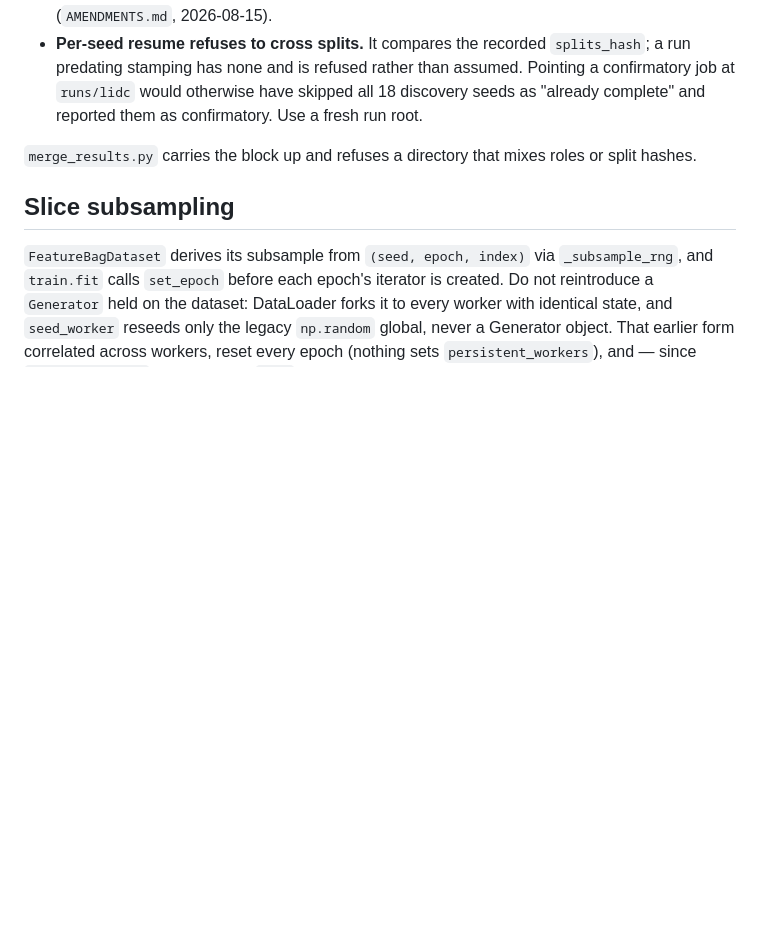
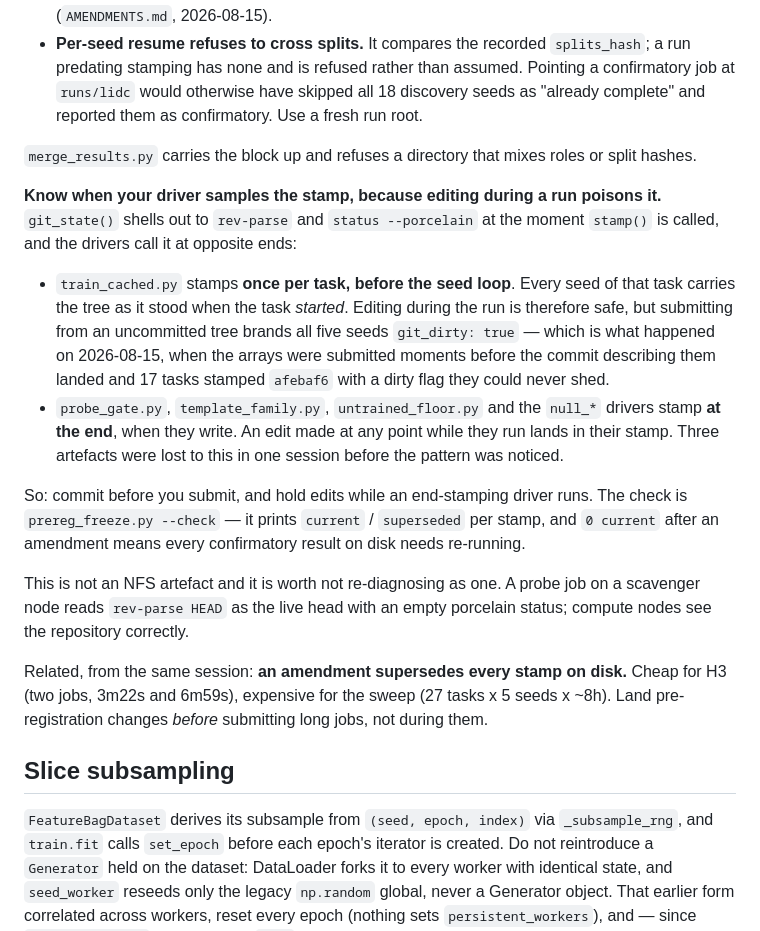
Before and after one commit to BhaveshThapar/SlotMIL, a Markdown page: ENGINEERING.md, the part around the change. GitHub-like rendering; blank space fills up the shorter version.

Commit message:
Note when each driver samples its provenance stamp

```diff
--- a/ENGINEERING.md
+++ b/ENGINEERING.md
@@ -188,6 +188,35 @@ and you want all of them:
 `merge_results.py` carries the block up and refuses a directory that mixes roles
 or split hashes.
 
+**Know when your driver samples the stamp, because editing during a run poisons
+it.** `git_state()` shells out to `rev-parse` and `status --porcelain` at the
+moment `stamp()` is called, and the drivers call it at opposite ends:
+
+- `train_cached.py` stamps **once per task, before the seed loop**. Every seed of
+  that task carries the tree as it stood when the task *started*. Editing during
+  the run is therefore safe, but submitting from an uncommitted tree brands all
+  five seeds `git_dirty: true` — which is what happened on 2026-08-15, when the
+  arrays were submitted moments before the commit describing them landed and 17
+  tasks stamped `afebaf6` with a dirty flag they could never shed.
+- `probe_gate.py`, `template_family.py`, `untrained_floor.py` and the `null_*`
+  drivers stamp **at the end**, when they write. An edit made at any point while
+  they run lands in their stamp. Three artefacts were lost to this in one
+  session before the pattern was noticed.
+
+So: commit before you submit, and hold edits while an end-stamping driver runs.
+The check is `prereg_freeze.py --check` — it prints `current` / `superseded` per
+stamp, and `0 current` after an amendment means every confirmatory result on
+disk needs re-running.
+
+This is not an NFS artefact and it is worth not re-diagnosing as one. A probe job
+on a scavenger node reads `rev-parse HEAD` as the live head with an empty
+porcelain status; compute nodes see the repository correctly.
+
+Related, from the same session: **an amendment supersedes every stamp on disk.**
+Cheap for H3 (two jobs, 3m22s and 6m59s), expensive for the sweep (27 tasks x 5
+seeds x ~8h). Land pre-registration changes *before* submitting long jobs, not
+during them.
+
 ## Slice subsampling
 
 `FeatureBagDataset` derives its subsample from `(seed, epoch, index)` via
```
